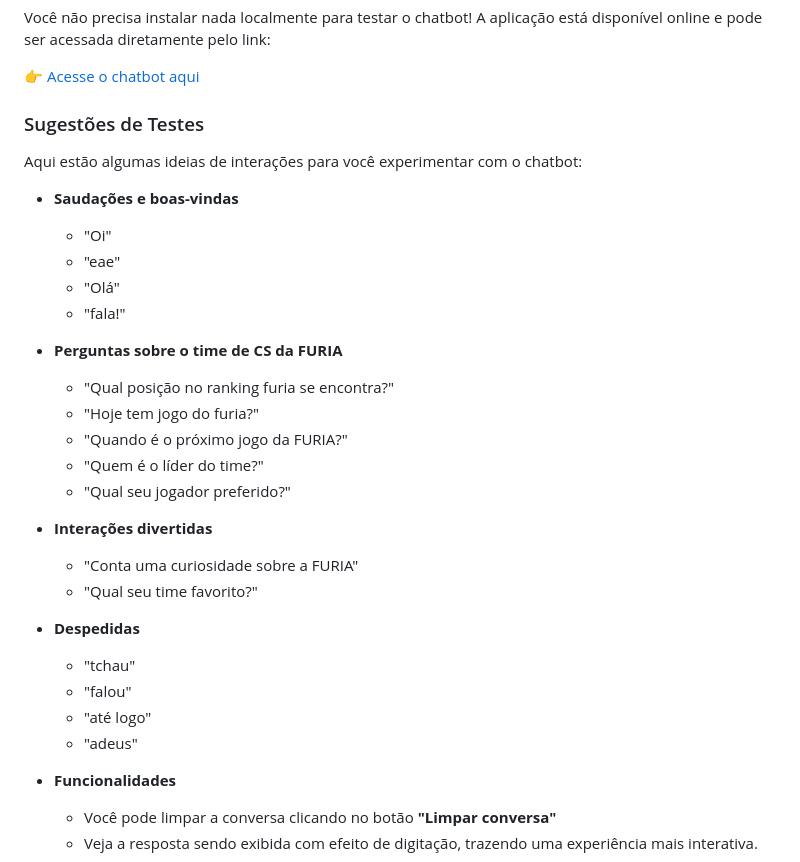
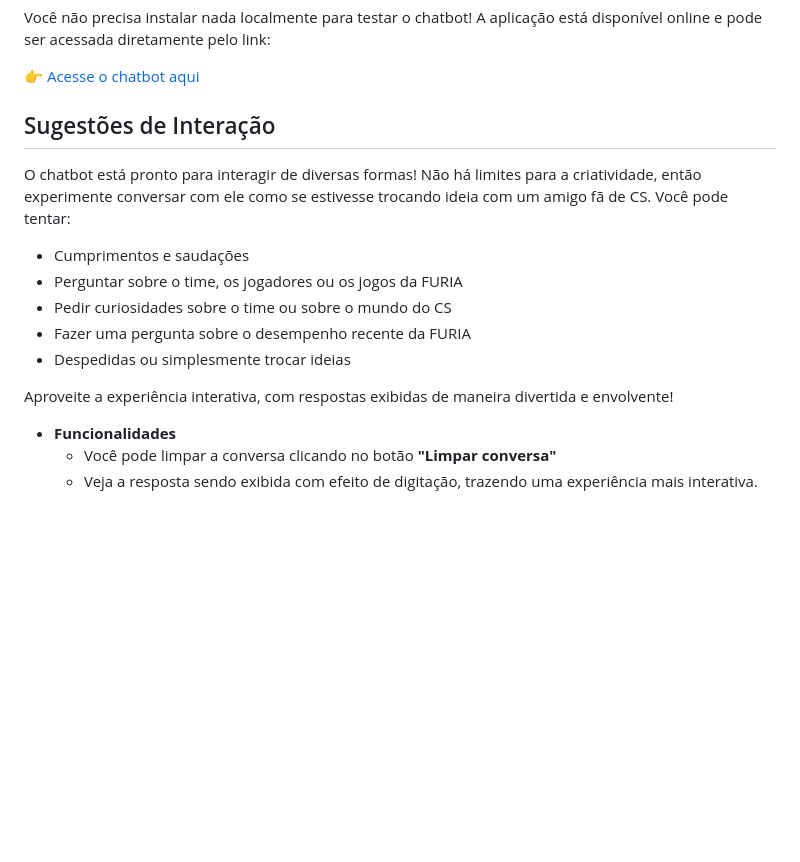
Before and after one commit to LuccasOlivier/furia-esports-chatbot, a Markdown page: README.md, the part around the change. Drawn GitHub-style; blank space fills up the shorter version.

Commit message:
Update README.md
Update README with more natural interaction suggestions for the chatbot.

```diff
--- a/README.md
+++ b/README.md
@@ -40,32 +40,17 @@ Você não precisa instalar nada localmente para testar o chatbot! A aplicação
 
 👉 [Acesse o chatbot aqui](https://furia-esports-chatbot.onrender.com/)
 
-### Sugestões de Testes
+## Sugestões de Interação
 
-Aqui estão algumas ideias de interações para você experimentar com o chatbot:
+O chatbot está pronto para interagir de diversas formas! Não há limites para a criatividade, então experimente conversar com ele como se estivesse trocando ideia com um amigo fã de CS. Você pode tentar:
 
-- **Saudações e boas-vindas**
-  - "Oi"
-  - "eae"
-  - "Olá"
-  - "fala!"
+- Cumprimentos e saudações
+- Perguntar sobre o time, os jogadores ou os jogos da FURIA
+- Pedir curiosidades sobre o time ou sobre o mundo do CS
+- Fazer uma pergunta sobre o desempenho recente da FURIA
+- Despedidas ou simplesmente trocar ideias
 
-- **Perguntas sobre o time de CS da FURIA**
-  - "Qual posição no ranking furia se encontra?"
-  - "Hoje tem jogo do furia?"
-  - "Quando é o próximo jogo da FURIA?"
-  - "Quem é o líder do time?"
-  - "Qual seu jogador preferido?"
-
-- **Interações divertidas**
-  - "Conta uma curiosidade sobre a FURIA"
-  - "Qual seu time favorito?"
-
-- **Despedidas**
-  - "tchau"
-  - "falou"
-  - "até logo"
-  - "adeus"
+Aproveite a experiência interativa, com respostas exibidas de maneira divertida e envolvente!
 
 - **Funcionalidades**
   - Você pode limpar a conversa clicando no botão **"Limpar conversa"**
```
